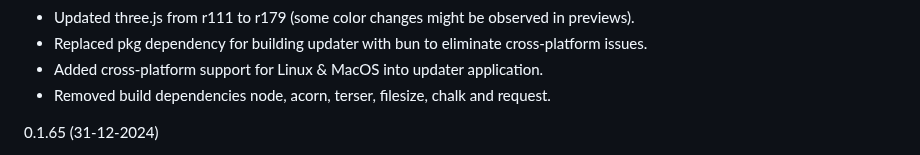
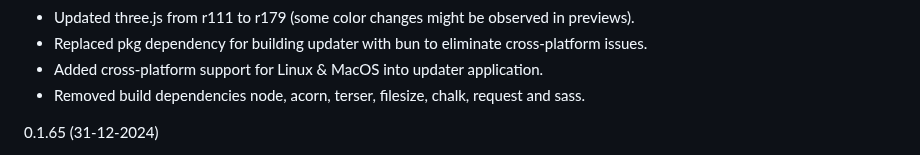
Before and after one commit to Kruithne/wow.export, a Markdown page: CHANGELOG.md, the part around the change. Rendered like a GitHub page.

```diff
--- a/CHANGELOG.md
+++ b/CHANGELOG.md
@@ -6,7 +6,7 @@
 - Updated three.js from r111 to r179 (some color changes might be observed in previews).
 - Replaced pkg dependency for building updater with bun to eliminate cross-platform issues.
 - Added cross-platform support for Linux & MacOS into updater application.
-- Removed build dependencies node, acorn, terser, filesize, chalk and request.
+- Removed build dependencies node, acorn, terser, filesize, chalk, request and sass.
 
 0.1.65 (31-12-2024)
 - Added option to view and export texture atlas regions from the texture viewer.
```
